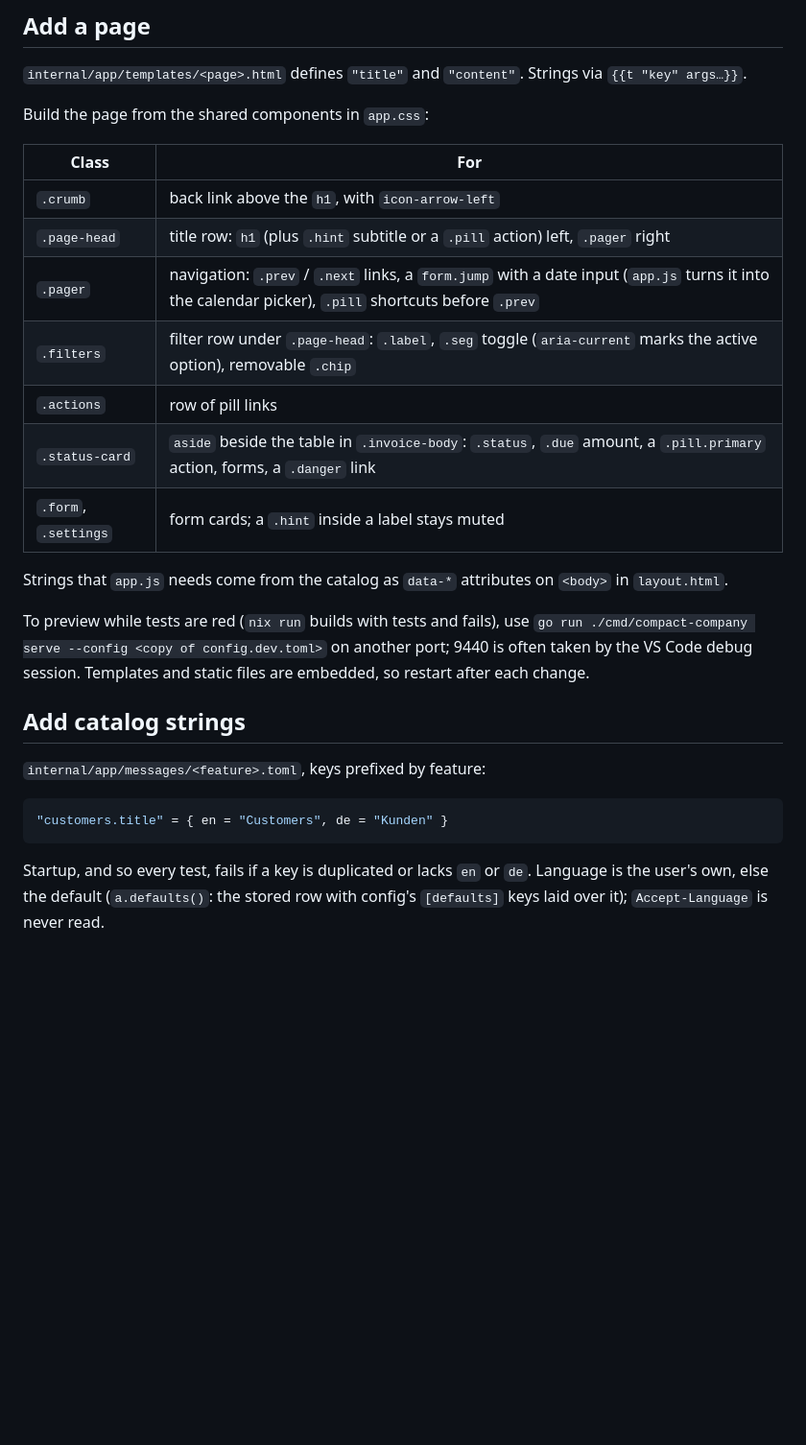
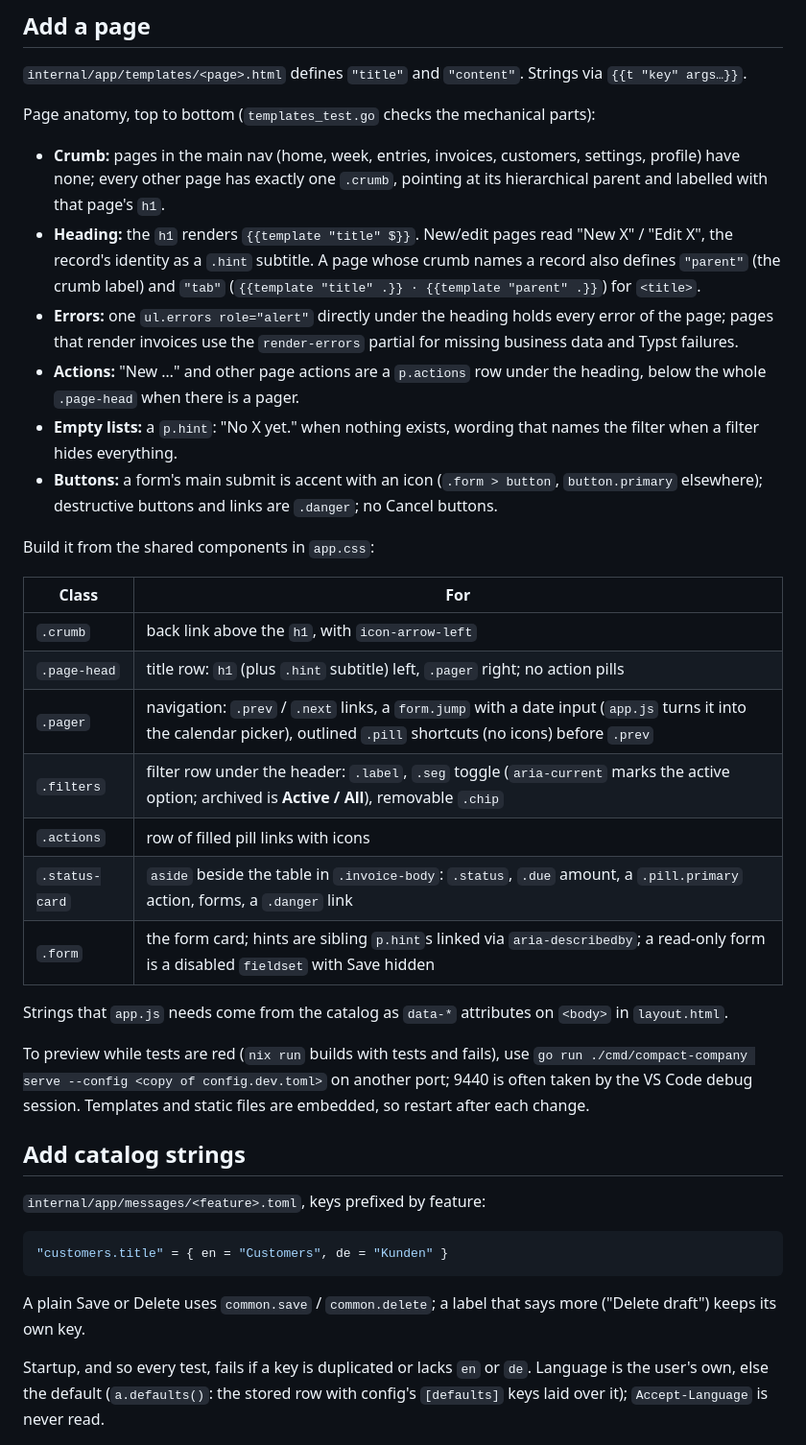
Before and after one commit to da-wilky/compact-company, a Markdown page: docs/agents/codebase.md, the part around one of its changes. Shown at 96% size. Drawn GitHub-style; blank space fills up the shorter version.

Commit message:
Docs: page anatomy, components and common strings in codebase.md

````diff
--- a/docs/agents/codebase.md
+++ b/docs/agents/codebase.md
@@ -35,17 +35,26 @@ func init() {
 
 `internal/app/templates/<page>.html` defines `"title"` and `"content"`. Strings via `{{t "key" args…}}`.
 
-Build the page from the shared components in `app.css`:
+Page anatomy, top to bottom (`templates_test.go` checks the mechanical parts):
+
+- **Crumb:** pages in the main nav (home, week, entries, invoices, customers, settings, profile) have none; every other page has exactly one `.crumb`, pointing at its hierarchical parent and labelled with that page's `h1`.
+- **Heading:** the `h1` renders `{{template "title" $}}`. New/edit pages read "New X" / "Edit X", the record's identity as a `.hint` subtitle. A page whose crumb names a record also defines `"parent"` (the crumb label) and `"tab"` (`{{template "title" .}} · {{template "parent" .}}`) for `<title>`.
+- **Errors:** one `ul.errors role="alert"` directly under the heading holds every error of the page; pages that render invoices use the `render-errors` partial for missing business data and Typst failures.
+- **Actions:** "New …" and other page actions are a `p.actions` row under the heading, below the whole `.page-head` when there is a pager.
+- **Empty lists:** a `p.hint`: "No X yet." when nothing exists, wording that names the filter when a filter hides everything.
+- **Buttons:** a form's main submit is accent with an icon (`.form > button`, `button.primary` elsewhere); destructive buttons and links are `.danger`; no Cancel buttons.
+
+Build it from the shared components in `app.css`:
 
 | Class | For |
 |---|---|
 | `.crumb` | back link above the `h1`, with `icon-arrow-left` |
-| `.page-head` | title row: `h1` (plus `.hint` subtitle or a `.pill` action) left, `.pager` right |
-| `.pager` | navigation: `.prev` / `.next` links, a `form.jump` with a date input (`app.js` turns it into the calendar picker), `.pill` shortcuts before `.prev` |
-| `.filters` | filter row under `.page-head`: `.label`, `.seg` toggle (`aria-current` marks the active option), removable `.chip` |
-| `.actions` | row of pill links |
+| `.page-head` | title row: `h1` (plus `.hint` subtitle) left, `.pager` right; no action pills |
+| `.pager` | navigation: `.prev` / `.next` links, a `form.jump` with a date input (`app.js` turns it into the calendar picker), outlined `.pill` shortcuts (no icons) before `.prev` |
+| `.filters` | filter row under the header: `.label`, `.seg` toggle (`aria-current` marks the active option; archived is **Active / All**), removable `.chip` |
+| `.actions` | row of filled pill links with icons |
 | `.status-card` | `aside` beside the table in `.invoice-body`: `.status`, `.due` amount, a `.pill.primary` action, forms, a `.danger` link |
-| `.form`, `.settings` | form cards; a `.hint` inside a label stays muted |
+| `.form` | the form card; hints are sibling `p.hint`s linked via `aria-describedby`; a read-only form is a disabled `fieldset` with Save hidden |
 
 Strings that `app.js` needs come from the catalog as `data-*` attributes on `<body>` in `layout.html`.
 
@@ -58,6 +67,8 @@ To preview while tests are red (`nix run` builds with tests and fails), use `go
 ```toml
 "customers.title" = { en = "Customers", de = "Kunden" }
 ```
+
+A plain Save or Delete uses `common.save` / `common.delete`; a label that says more ("Delete draft") keeps its own key.
 
 Startup, and so every test, fails if a key is duplicated or lacks `en` or `de`. Language is the user's own, else the default (`a.defaults()`: the stored row with config's `[defaults]` keys laid over it); `Accept-Language` is never read.
 
````
Also changed, not shown: other parts of docs/agents/codebase.md (+2 -2 lines).
